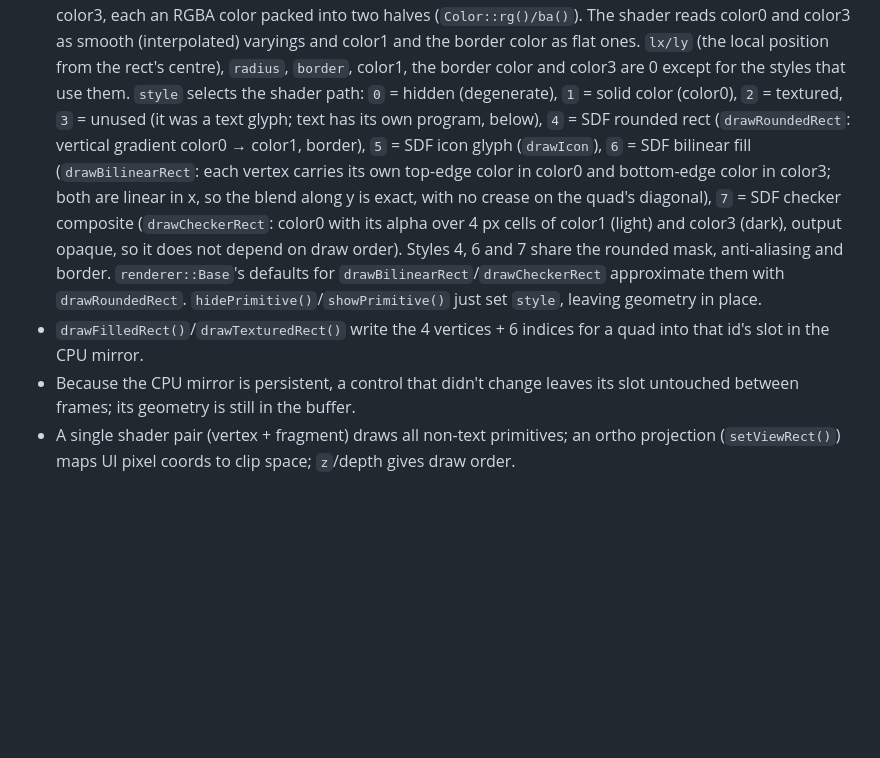
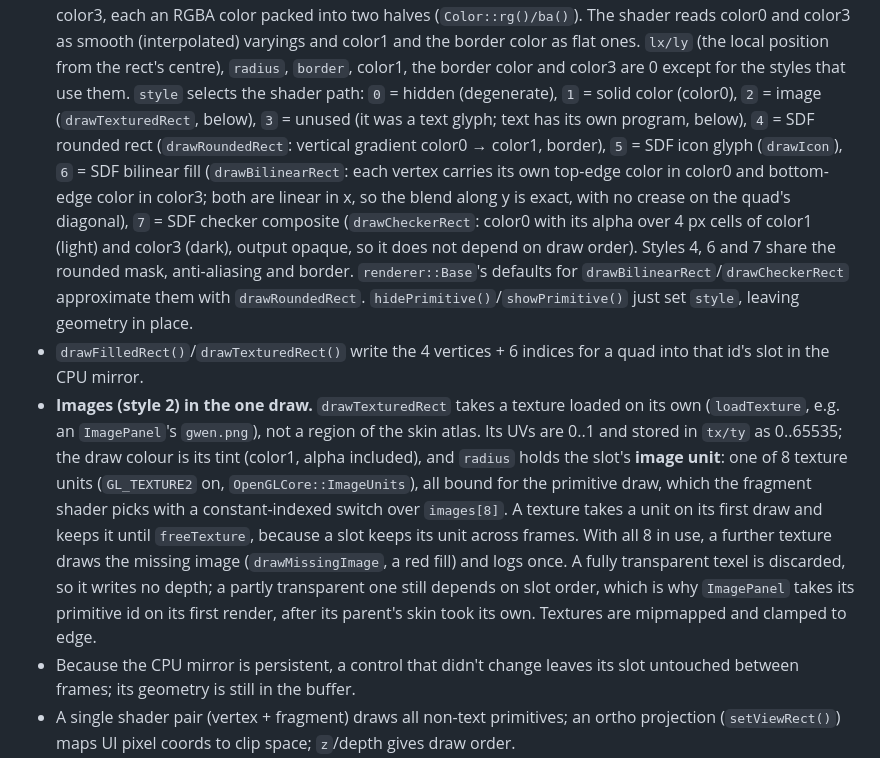
Before and after one commit to caseymcc/gweni, a Markdown page: docs/architecture.md, the part around the change. Rendered like a GitHub page; blank space fills up the shorter version.

Commit message:
docs: style 2 images, their image units, and imageRects.cpp
Co-Authored-By: Claude Opus 5.5 (1M context) <noreply@anthropic.com>

```diff
--- a/docs/architecture.md
+++ b/docs/architecture.md
@@ -114,7 +114,7 @@ on an OpenGL 3.3 core profile:
   the border color as flat ones. `lx/ly` (the local position from the rect's centre),
   `radius`, `border`, color1, the border color and color3 are 0 except for the styles
   that use them. `style` selects the shader path: `0` = hidden (degenerate), `1` = solid
-  color (color0), `2` = textured, `3` = unused (it was a text glyph; text has its own
+  color (color0), `2` = image (`drawTexturedRect`, below), `3` = unused (it was a text glyph; text has its own
   program, below), `4` = SDF rounded rect
   (`drawRoundedRect`: vertical gradient color0 → color1, border), `5` = SDF icon glyph
   (`drawIcon`), `6` = SDF bilinear fill (`drawBilinearRect`: each vertex carries its
@@ -128,6 +128,18 @@ on an OpenGL 3.3 core profile:
   leaving geometry in place.
 - `drawFilledRect()`/`drawTexturedRect()` write the 4 vertices + 6 indices for a quad
   into that id's slot in the CPU mirror.
+- **Images (style 2) in the one draw.** `drawTexturedRect` takes a texture loaded on its
+  own (`loadTexture`, e.g. an `ImagePanel`'s `gwen.png`), not a region of the skin atlas.
+  Its UVs are 0..1 and stored in `tx/ty` as 0..65535; the draw colour is its tint (color1,
+  alpha included), and `radius` holds the slot's **image unit**: one of 8 texture units
+  (`GL_TEXTURE2` on, `OpenGLCore::ImageUnits`), all bound for the primitive draw, which
+  the fragment shader picks with a constant-indexed switch over `images[8]`. A texture
+  takes a unit on its first draw and keeps it until `freeTexture`, because a slot keeps
+  its unit across frames. With all 8 in use, a further texture draws the missing image
+  (`drawMissingImage`, a red fill) and logs once. A fully transparent texel is discarded,
+  so it writes no depth; a partly transparent one still depends on slot order, which is
+  why `ImagePanel` takes its primitive id on its first render, after its parent's skin
+  took its own. Textures are mipmapped and clamped to edge.
 - Because the CPU mirror is persistent, a control that didn't change leaves its slot
   untouched between frames; its geometry is still in the buffer.
 - A single shader pair (vertex + fragment) draws all non-text primitives; an ortho
```
Also changed, not shown: AGENTS.md (+2 -2 lines).
